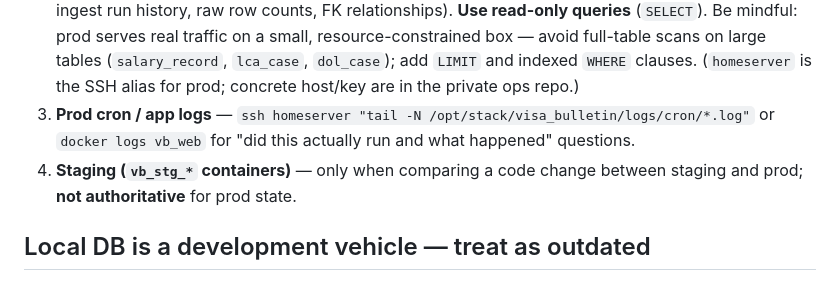
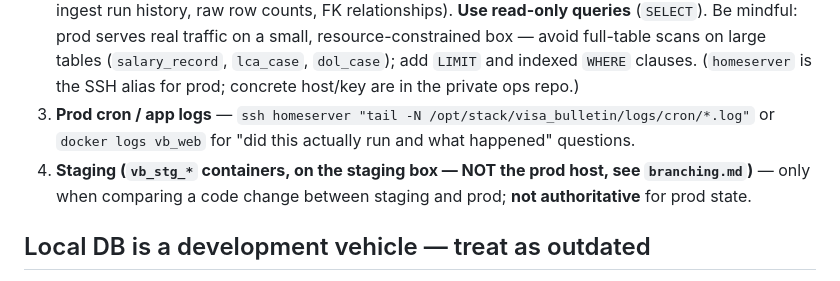
Before and after one commit to vyakunin/visa_bulletin, a Markdown page: .claude/rules/ground_truth.md, the part around the change. Drawn GitHub-style.

```diff
--- a/.claude/rules/ground_truth.md
+++ b/.claude/rules/ground_truth.md
@@ -5,7 +5,7 @@ When answering any question about *what's currently live* on visa-bulletin.us
 1. **Live site (HTTP)** — `curl -sSL https://visa-bulletin.us/<path>` for anything user-visible: HTML, JSON-LD, sitemap, robots.txt, response codes, redirect chains. This is the fastest, lowest-risk check and matches what real users see.
 2. **Prod Postgres on the production server** — `ssh homeserver "docker exec vb_postgres psql -U visa_bulletin_user visa_bulletin -c '<query>'"` for state not exposed via HTTP (auto-gen flags, ingest run history, raw row counts, FK relationships). **Use read-only queries** (`SELECT`). Be mindful: prod serves real traffic on a small, resource-constrained box — avoid full-table scans on large tables (`salary_record`, `lca_case`, `dol_case`); add `LIMIT` and indexed `WHERE` clauses. (`homeserver` is the SSH alias for prod; concrete host/key are in the private ops repo.)
 3. **Prod cron / app logs** — `ssh homeserver "tail -N /opt/stack/visa_bulletin/logs/cron/*.log"` or `docker logs vb_web` for "did this actually run and what happened" questions.
-4. **Staging (`vb_stg_*` containers)** — only when comparing a code change between staging and prod; **not authoritative** for prod state.
+4. **Staging (`vb_stg_*` containers, on the staging box — NOT the prod host, see `branching.md`)** — only when comparing a code change between staging and prod; **not authoritative** for prod state.
 
 ## Local DB is a development vehicle — treat as outdated
 
```
Also changed, not shown: .claude/rules/branching.md (+3 -1 lines), .claude/rules/scripts.md (+4 -2 lines).
